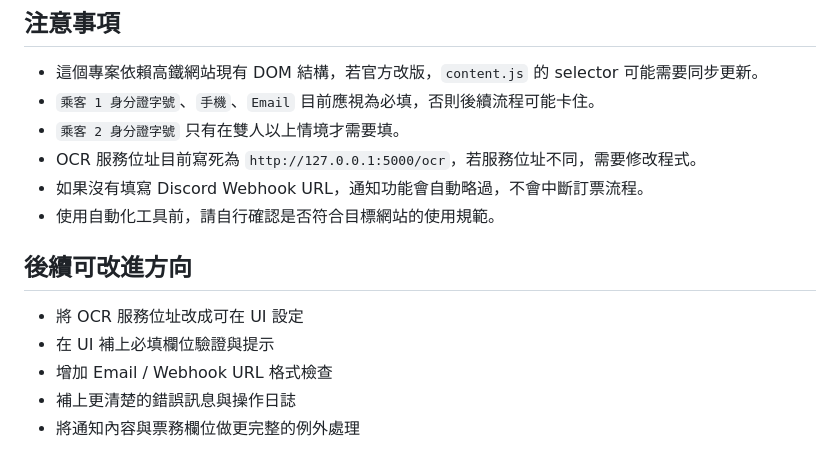
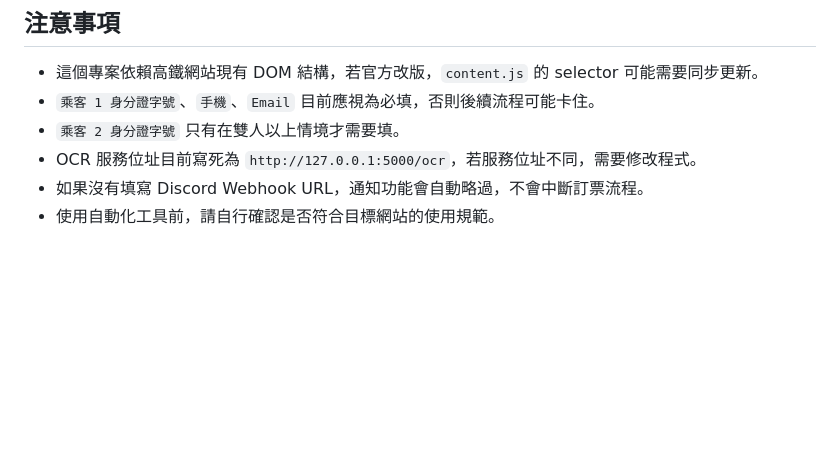
Before and after one commit to YX1107/High-Speed-Rail, a Markdown page: README.md, the part around the change. Drawn GitHub-style; blank space fills up the shorter version.

Commit message:
Remove improvement suggestions from README

```diff
--- a/README.md
+++ b/README.md
@@ -117,11 +117,3 @@
 - OCR 服務位址目前寫死為 `http://127.0.0.1:5000/ocr`，若服務位址不同，需要修改程式。
 - 如果沒有填寫 Discord Webhook URL，通知功能會自動略過，不會中斷訂票流程。
 - 使用自動化工具前，請自行確認是否符合目標網站的使用規範。
-
-## 後續可改進方向
-
-- 將 OCR 服務位址改成可在 UI 設定
-- 在 UI 補上必填欄位驗證與提示
-- 增加 Email / Webhook URL 格式檢查
-- 補上更清楚的錯誤訊息與操作日誌
-- 將通知內容與票務欄位做更完整的例外處理
```
